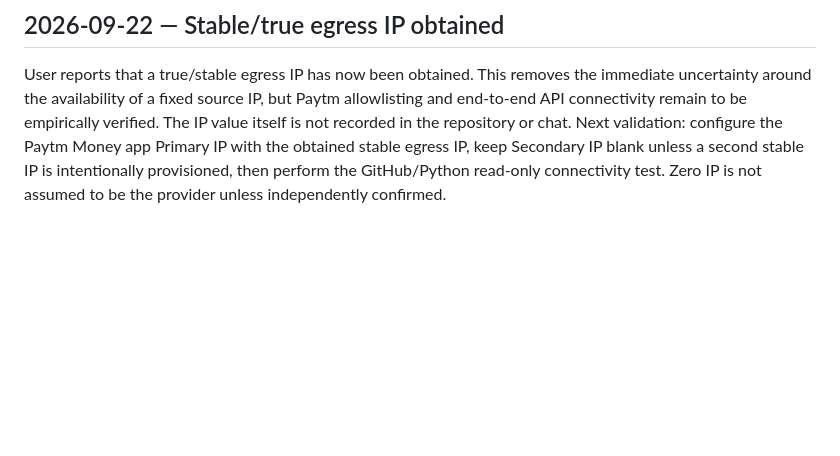
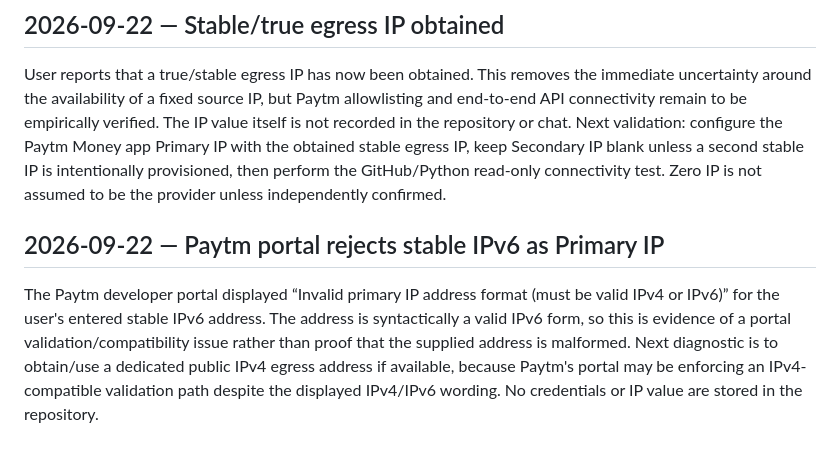
Before and after one commit to vishnuvcr/MC-OPTIONS-VERIFICATION-MC3, a Markdown page: research/rq7_margin/PHASE1_RESULTS.md, the part around the change. Rendered like a GitHub page; blank space fills up the shorter version.

Commit message:
RQ-7: record Paytm primary IPv6 portal rejection

```diff
--- a/research/rq7_margin/PHASE1_RESULTS.md
+++ b/research/rq7_margin/PHASE1_RESULTS.md
@@ -38,3 +38,8 @@ The user-provided Zero IP broker-API catalogue was inspected. The visible suppor
 ## 2026-09-22 — Stable/true egress IP obtained
 
 User reports that a true/stable egress IP has now been obtained. This removes the immediate uncertainty around the availability of a fixed source IP, but Paytm allowlisting and end-to-end API connectivity remain to be empirically verified. The IP value itself is not recorded in the repository or chat. Next validation: configure the Paytm Money app Primary IP with the obtained stable egress IP, keep Secondary IP blank unless a second stable IP is intentionally provisioned, then perform the GitHub/Python read-only connectivity test. Zero IP is not assumed to be the provider unless independently confirmed.
+
+
+## 2026-09-22 — Paytm portal rejects stable IPv6 as Primary IP
+
+The Paytm developer portal displayed “Invalid primary IP address format (must be valid IPv4 or IPv6)” for the user's entered stable IPv6 address. The address is syntactically a valid IPv6 form, so this is evidence of a portal validation/compatibility issue rather than proof that the supplied address is malformed. Next diagnostic is to obtain/use a dedicated public IPv4 egress address if available, because Paytm's portal may be enforcing an IPv4-compatible validation path despite the displayed IPv4/IPv6 wording. No credentials or IP value are stored in the repository.
```
